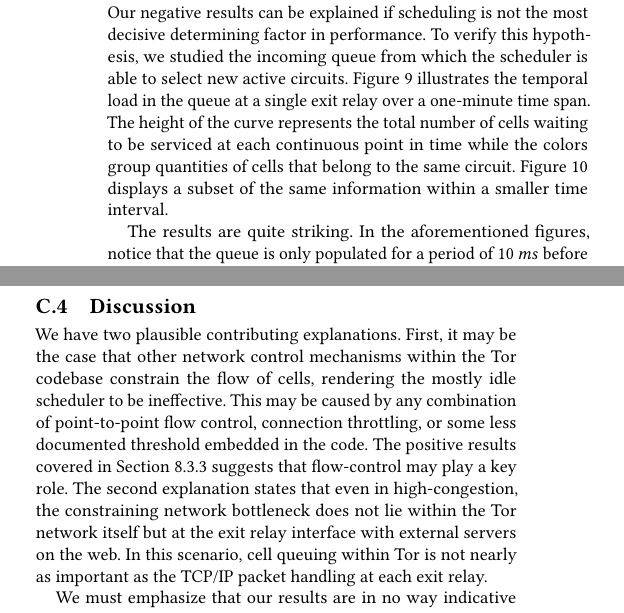
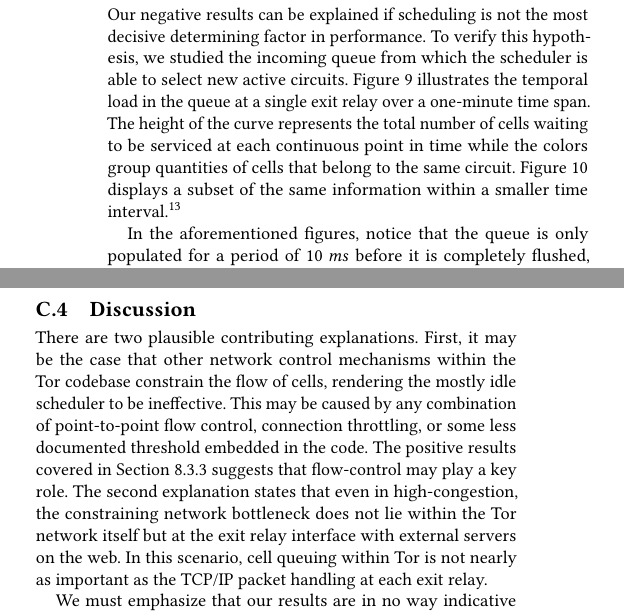
Before and after one commit to thiennamdinh/moneTor, a LaTeX paper (paper/main.tex, which reads paper/sections/scheduling.tex): two parts of the columns of page 19 of 20 before the commit and two parts of the columns of page 19 of 19 after it, joined at a grey line, cut so that both start at the same text. Compiled offline with pdfLaTeX.

Commit message:
trimmed scheduling appendix to fit page

```diff
--- a/paper/sections/scheduling.tex
+++ b/paper/sections/scheduling.tex
@@ -67,7 +65,9 @@ queue at a single exit relay over a one-minute time span. The height of the
 curve represents the total number of cells waiting to be serviced at each
 continuous point in time while the colors group quantities of cells that belong
 to the same circuit. Figure~\ref{fig:scheduling_close} displays a subset of the
-same information within a smaller time interval.
+same information within a smaller time interval.\footnote{While the graph has
+  the visual appearance of a bar graph, this is just a function of the striking
+  data pattern. In actuality, the plot displays a stacked area graph.}
 
 
 \begin{figure} \centering
@@ -90,6 +88,6 @@ same information within a smaller time interval.
 \end{figure}
 
 
-The results are quite striking. In the aforementioned figures, notice that the
-queue is only populated for a period of 10 $ms$ before it is completely
-flushed, implying the queue spends the vast majority of its time empty. This 10
+In the aforementioned figures, notice that the queue is only populated for a
+period of 10 $ms$ before it is completely flushed, implying the queue spends the
+vast majority of its time empty. This 10 $ms$ window is a product of Tor's
@@ -103,11 +100,11 @@ from the network.
 
 \subsection{Discussion}
 
-We have two plausible contributing explanations. First, it may be the case that
-other network control mechanisms within the Tor codebase constrain the flow of
-cells, rendering the mostly idle scheduler to be ineffective. This may be caused
-by any combination of point-to-point flow control, connection throttling, or
-some less documented threshold embedded in the code. The positive results
+There are two plausible contributing explanations. First, it may be the case
+that other network control mechanisms within the Tor codebase constrain the flow
+of cells, rendering the mostly idle scheduler to be ineffective. This may be
+caused by any combination of point-to-point flow control, connection throttling,
+or some less documented threshold embedded in the code. The positive results
 covered in Section~\ref{sec:priority_exp} suggests that flow-control may play a
 key role. The second explanation states that even in high-congestion, the
 constraining network bottleneck does not lie within the Tor network itself but
```
Also changed, not shown: paper/sections/scheduling.tex (29 more changed lines).
